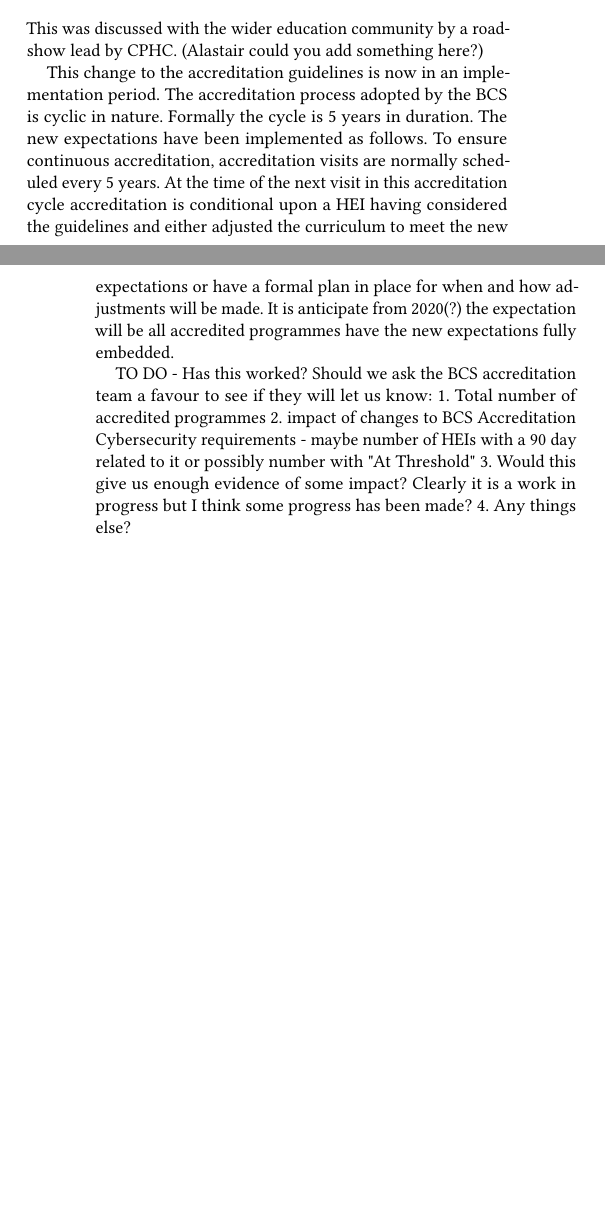
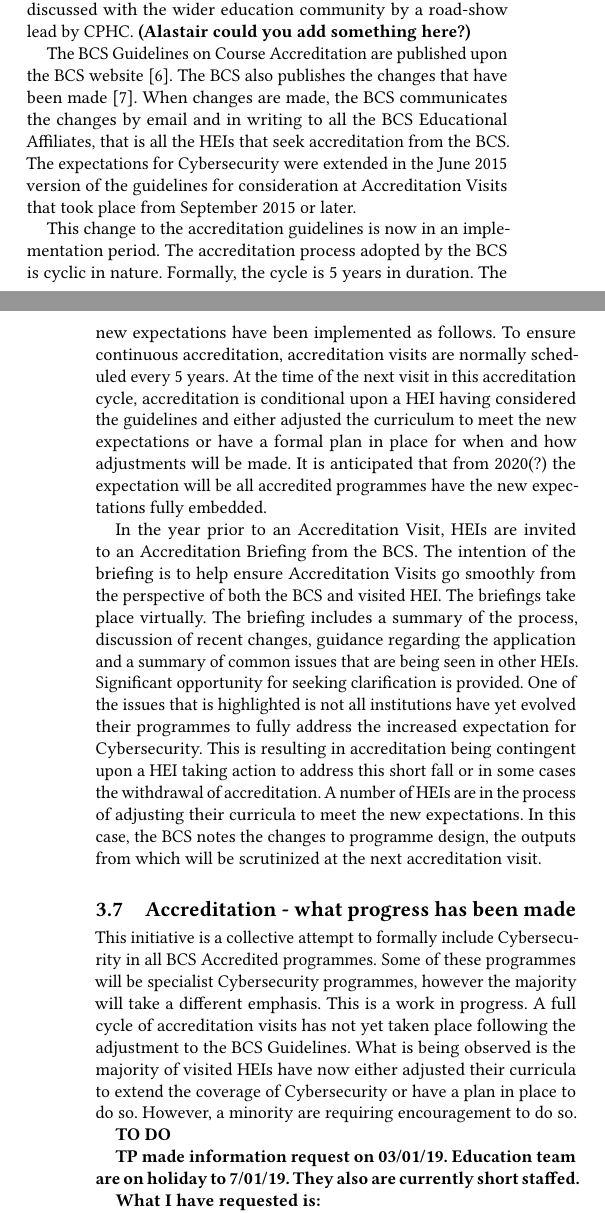
Before and after one commit to tomcrick/FIE2019, a LaTeX paper (ITiCSE2019.tex): two parts of the columns of pages 3 and 4 of 4 before the commit and two parts of the columns of pages 3 and 4 of 5 after it, joined at a grey line, cut so that both start at the same text, the shorter picture padded with empty space. Compiled offline with pdfLaTeX.

Commit message:
Add files via upload
added "what does the BCS tell Universities" and "Accreditation - what progress has been made"

```diff
--- a/ITiCSE2019.tex
+++ b/ITiCSE2019.tex
@@ -253,13 +250,25 @@
 \item Secure systems and products
 \item Cybersecurity management
 \end{enumerate}
-This was discussed with the wider education community by a road-show lead by CPHC. (Alastair could you add something here?)
 
-This change to the accreditation guidelines is now in an implementation period. The accreditation process adopted by the BCS is cyclic in nature. Formally the cycle is 5 years in duration. The new expectations have been implemented as follows. To ensure continuous accreditation,  accreditation visits are normally scheduled every 5 years. At the time of the next visit in this accreditation cycle accreditation is conditional upon a HEI having considered the guidelines and either adjusted the curriculum to meet the new expectations or have a formal plan in place for when and how adjustments will be made.  It is anticipate from 2020(?) the expectation will be all accredited programmes have the new expectations fully embedded.
 
-TO DO - Has this worked? Should we ask the BCS accreditation team a favour to see if they will let us know:
-1. Total number of accredited programmes
-2. impact of changes to  BCS Accreditation Cybersecurity requirements - maybe number of HEIs with a 90 day related to it or possibly number with "At Threshold"
-3. Would this give us enough evidence of some impact? Clearly it is a work in progress but I think some progress has been made?
-4. Any things else?
 
+\subsection{What does BCS tell Universities}
+The agreed Cybersecurity Principles and Learning Outcome were discussed with the wider education community by a road-show lead by CPHC. {\bf{(Alastair could you add something here?)}}
+
+The BCS Guidelines on Course Accreditation are published upon the BCS website \cite{BCS2018a}. The BCS also publishes the changes that have been made \cite{BCS2018b}. When changes are made, the BCS communicates the changes by email and in writing to all the BCS Educational Affiliates, that is all the HEIs that seek accreditation from the BCS. The expectations for Cybersecurity were extended in the June 2015 version of the guidelines for consideration at Accreditation Visits that took place from September 2015 or later.
+
+This change to the accreditation guidelines is now in an implementation period. The accreditation process adopted by the BCS is cyclic in nature. Formally, the cycle is 5 years in duration. The new expectations have been implemented as follows. To ensure continuous accreditation, accreditation visits are normally scheduled every 5 years. At the time of the next visit in this accreditation cycle, accreditation is conditional upon a HEI having considered the guidelines and either adjusted the curriculum to meet the new expectations or have a formal plan in place for when and how adjustments will be made.  It is anticipated that from 2020(?) the expectation will be all accredited programmes have the new expectations fully embedded.
+
+In the year prior to an Accreditation Visit, HEIs are invited to an Accreditation Briefing from the BCS. The intention of the briefing is to help ensure Accreditation Visits go smoothly from the perspective of both the BCS and visited HEI. The briefings take place virtually. The briefing includes a summary of the process, discussion of recent changes, guidance regarding the application and a summary of common issues that are being seen in other HEIs. Significant opportunity for seeking clarification is provided. One of the issues that is highlighted is not all institutions have yet evolved their programmes to fully address the increased expectation for Cybersecurity. This is resulting in accreditation being contingent upon a HEI taking action to address this short fall or in some cases the withdrawal of accreditation. A number of HEIs are in the process of adjusting their curricula to meet the new expectations. In this case, the BCS notes the changes to programme design, the outputs from which will be scrutinized at the next accreditation visit.
+
+\subsection{Accreditation - what progress has been made}
+
+This initiative is a collective attempt to formally include Cybersecurity in all BCS Accredited programmes. Some of these programmes will be specialist Cybersecurity programmes, however the majority will take a different emphasis. This is a work in progress. A full cycle of accreditation visits has not yet taken place following the adjustment to the BCS Guidelines. What is being observed is the majority of visited HEIs have now either adjusted their curricula to extend the coverage of Cybersecurity or have a plan in place to do so. However, a minority are requiring encouragement to do so.
+
+{\bf {
+TO DO
+
+TP made information request on 03/01/19. Education team are on holiday to 7/01/19. They also are currently short staffed.
+
+What I have requested is:
```
Also changed, not shown: ITiCSE2019.bib (+8 -0 lines), ITiCSE2019.tex (15 more changed lines).
